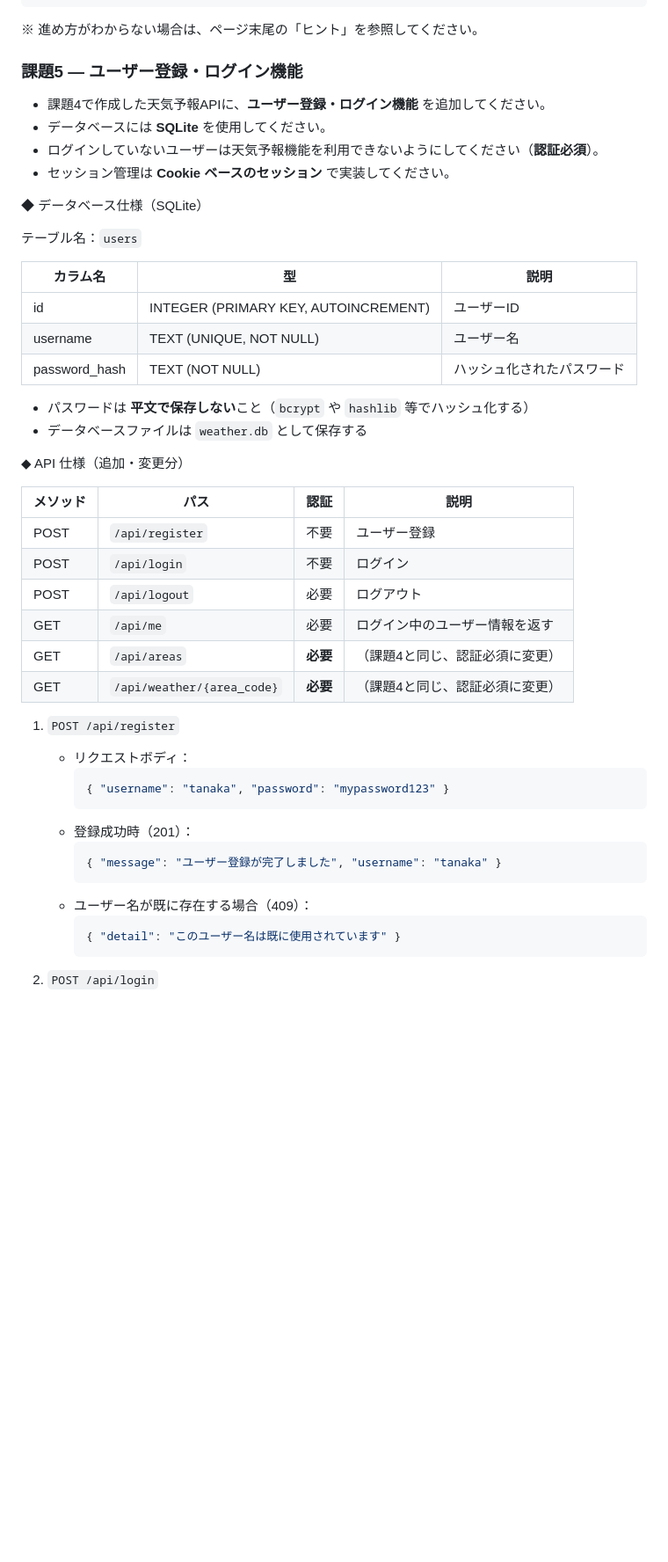
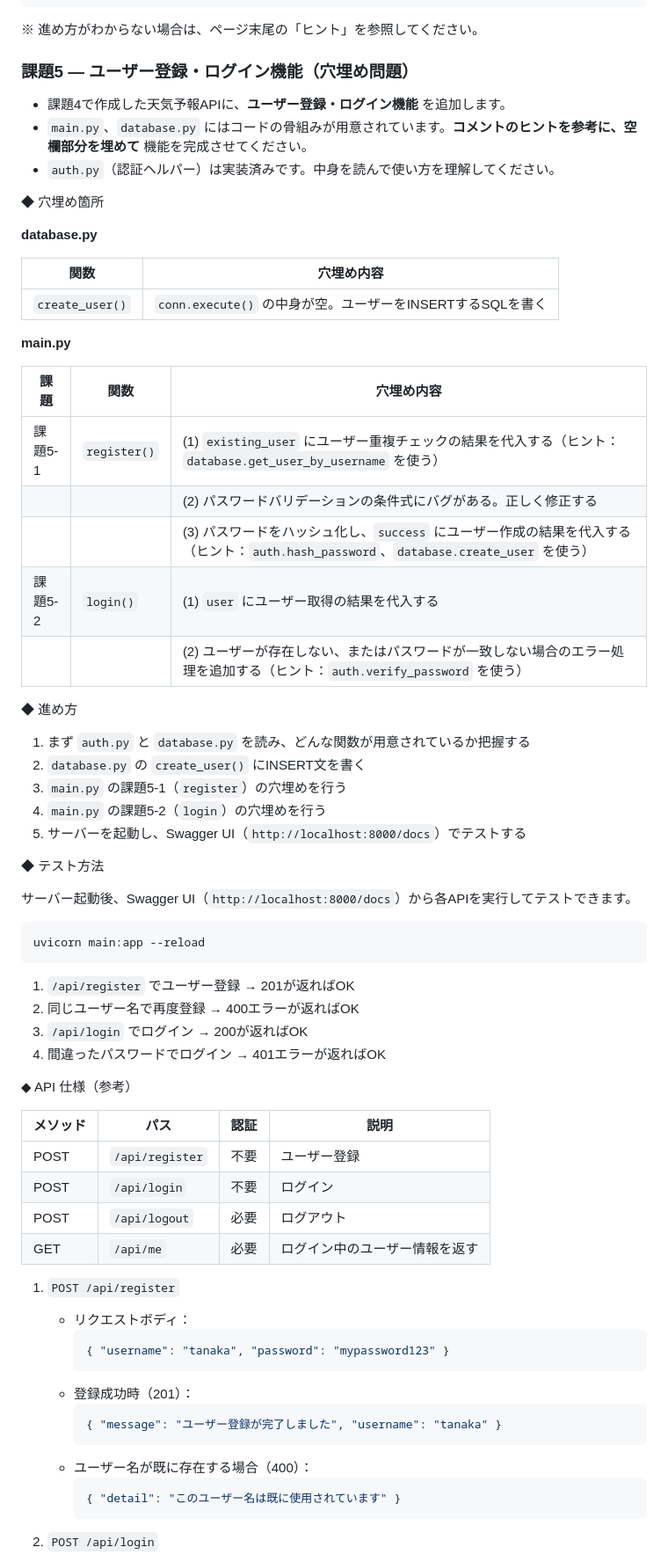
Before and after one commit to suzukazuteco/weather-APP, a Markdown page: README.md, the part around one of its changes. Shown at 88% size. Rendered like a GitHub page; blank space fills up the shorter version.

````diff
--- a/README.md
+++ b/README.md
@@ -185,26 +364,51 @@ weather-APP/
 
 ※ 進め方がわからない場合は、ページ末尾の「ヒント」を参照してください。
 
-### 課題5 ― ユーザー登録・ログイン機能
-- 課題4で作成した天気予報APIに、**ユーザー登録・ログイン機能** を追加してください。
-- データベースには **SQLite** を使用してください。
-- ログインしていないユーザーは天気予報機能を利用できないようにしてください（**認証必須**）。
-- セッション管理は **Cookie ベースのセッション** で実装してください。
+### 課題5 ― ユーザー登録・ログイン機能（穴埋め問題）
+- 課題4で作成した天気予報APIに、**ユーザー登録・ログイン機能** を追加します。
+- `main.py`、`database.py` にはコードの骨組みが用意されています。**コメントのヒントを参考に、空欄部分を埋めて** 機能を完成させてください。
+- `auth.py`（認証ヘルパー）は実装済みです。中身を読んで使い方を理解してください。
 
-◆ データベース仕様（SQLite）
+◆ 穴埋め箇所
 
-テーブル名：`users`
+**database.py**
 
-| カラム名 | 型 | 説明 |
-|----------|------|------|
-| id | INTEGER (PRIMARY KEY, AUTOINCREMENT) | ユーザーID |
-| username | TEXT (UNIQUE, NOT NULL) | ユーザー名 |
-| password_hash | TEXT (NOT NULL) | ハッシュ化されたパスワード |
+| 関数 | 穴埋め内容 |
+|------|-----------|
+| `create_user()` | `conn.execute()` の中身が空。ユーザーをINSERTするSQLを書く |
 
-- パスワードは **平文で保存しない**こと（`bcrypt` や `hashlib` 等でハッシュ化する）
-- データベースファイルは `weather.db` として保存する
+**main.py**
 
-◆ API 仕様（追加・変更分）
+| 課題 | 関数 | 穴埋め内容 |
+|------|------|-----------|
+| 課題5-1 | `register()` | (1) `existing_user` にユーザー重複チェックの結果を代入する（ヒント：`database.get_user_by_username` を使う） |
+| | | (2) パスワードバリデーションの条件式にバグがある。正しく修正する |
+| | | (3) パスワードをハッシュ化し、`success` にユーザー作成の結果を代入する（ヒント：`auth.hash_password`、`database.create_user` を使う） |
+| 課題5-2 | `login()` | (1) `user` にユーザー取得の結果を代入する |
+| | | (2) ユーザーが存在しない、またはパスワードが一致しない場合のエラー処理を追加する（ヒント：`auth.verify_password` を使う） |
+
+◆ 進め方
+
+1. まず `auth.py` と `database.py` を読み、どんな関数が用意されているか把握する
+2. `database.py` の `create_user()` にINSERT文を書く
+3. `main.py` の課題5-1（`register`）の穴埋めを行う
+4. `main.py` の課題5-2（`login`）の穴埋めを行う
+5. サーバーを起動し、Swagger UI（`http://localhost:8000/docs`）でテストする
+
+◆ テスト方法
+
+サーバー起動後、Swagger UI（`http://localhost:8000/docs`）から各APIを実行してテストできます。
+
+```bash
+uvicorn main:app --reload
+```
+
+1. `/api/register` でユーザー登録 → 201が返ればOK
+2. 同じユーザー名で再度登録 → 400エラーが返ればOK
+3. `/api/login` でログイン → 200が返ればOK
+4. 間違ったパスワードでログイン → 401エラーが返ればOK
+
+◆ API 仕様（参考）
 
 | メソッド | パス | 認証 | 説明 |
 |----------|------|------|------|
@@ -212,8 +416,6 @@ weather-APP/
 | POST | `/api/login` | 不要 | ログイン |
 | POST | `/api/logout` | 必要 | ログアウト |
 | GET | `/api/me` | 必要 | ログイン中のユーザー情報を返す |
-| GET | `/api/areas` | **必要** | （課題4と同じ、認証必須に変更） |
-| GET | `/api/weather/{area_code}` | **必要** | （課題4と同じ、認証必須に変更） |
 
 1. `POST /api/register`
    - リクエストボディ：
@@ -224,7 +426,7 @@ weather-APP/
      ```json
      { "message": "ユーザー登録が完了しました", "username": "tanaka" }
      ```
-   - ユーザー名が既に存在する場合（409）：
+   - ユーザー名が既に存在する場合（400）：
      ```json
      { "detail": "このユーザー名は既に使用されています" }
      ```
````
Also changed, not shown: other parts of README.md (+219 -43 lines).
